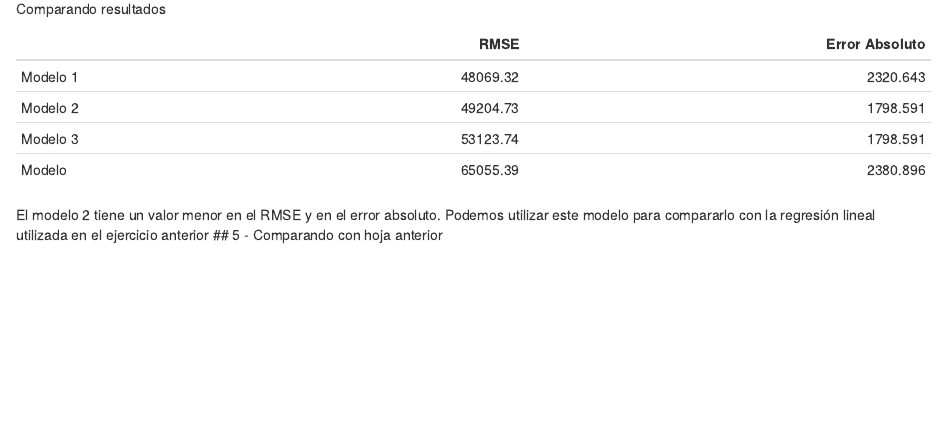
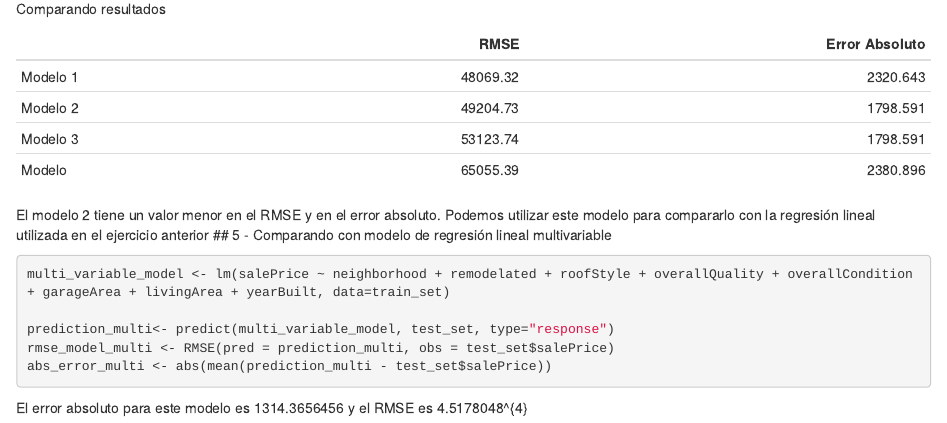
Before and after one commit to guillermoSb/md_ht04, an R Markdown document (HT04.Rmd): the page in a window 1100 px wide, from 3930 px down. The pictures show the output file HT04.html that the author committed with the source, opened offline.

Commit message:
Finished 5

````diff
--- a/HT04.Rmd
+++ b/HT04.Rmd
@@ -266,4 +266,13 @@ colnames(model_results) <- c("","RMSE", "Error Absoluto")
 kable(model_results)
 ```
 El modelo 2 tiene un valor menor en el RMSE y en el error absoluto. Podemos utilizar este modelo para compararlo con la regresión lineal utilizada en el ejercicio anterior
-## 5 - Comparando con hoja anterior
+## 5 - Comparando con modelo de regresión lineal multivariable
+```{r}
+multi_variable_model <- lm(salePrice ~ neighborhood + remodelated + roofStyle + overallQuality + overallCondition + garageArea + livingArea + yearBuilt, data=train_set)
+
+prediction_multi<- predict(multi_variable_model, test_set, type="response")
+rmse_model_multi <- RMSE(pred = prediction_multi, obs = test_set$salePrice)
+abs_error_multi <- abs(mean(prediction_multi - test_set$salePrice))
+```
+
+El error absoluto para este modelo es `r abs_error_multi` y el RMSE es `r rmse_model_multi`
````
Also changed, not shown: HT04.html.
